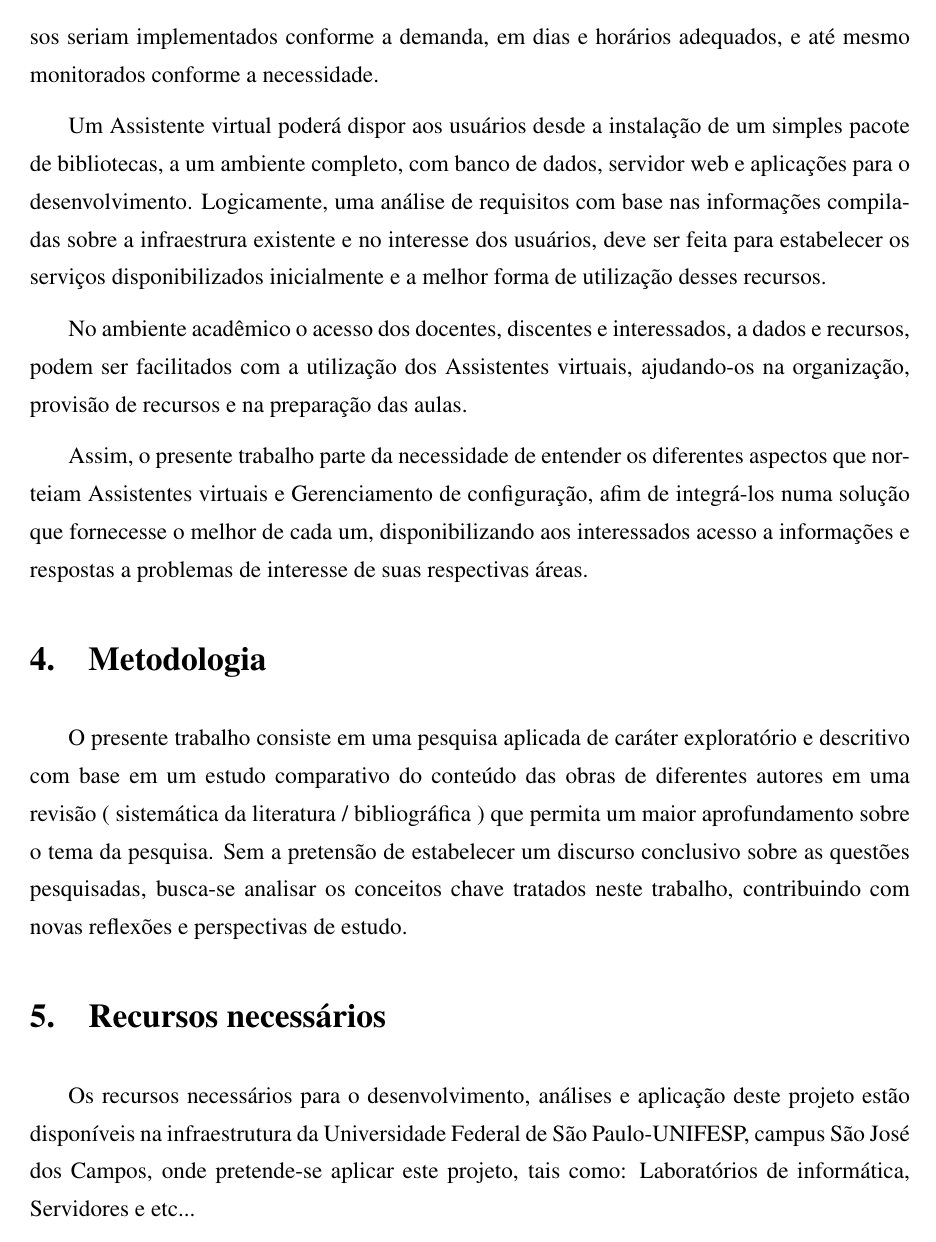
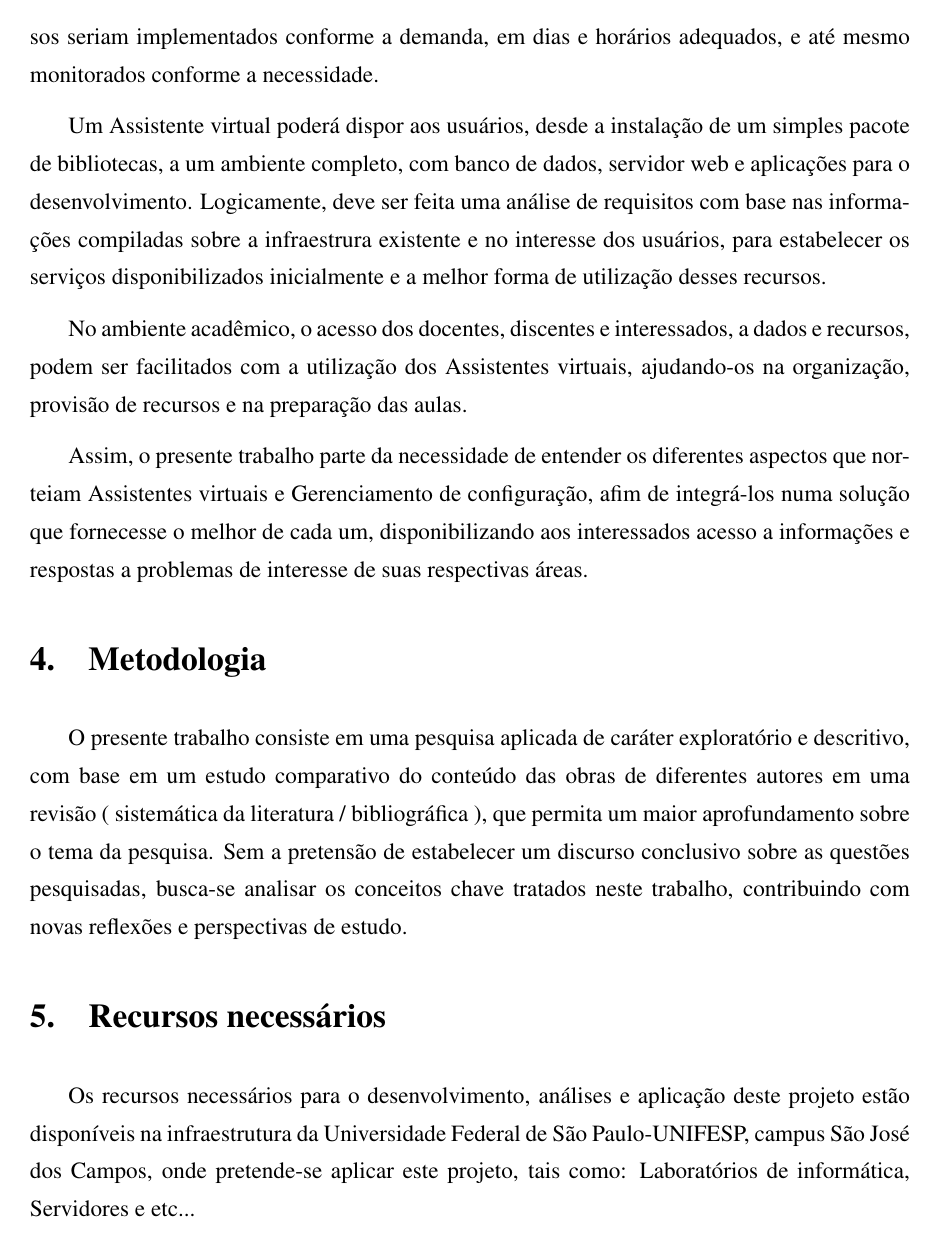
Before and after one commit to francislibra/PR-PROJETO-DE-PESQUISA, a LaTeX thesis (pre-projeto-de-pesquisa.tex): page 5 of 6. Compiled offline with pdfLaTeX; a LaTeX package or settings file that is missing is left out.

Commit message:
Updates from ShareLaTeX

```diff
--- a/pre-projeto-de-pesquisa.tex
+++ b/pre-projeto-de-pesquisa.tex
@@ -21,7 +21,7 @@
 %% o pacote babel ja vem carregado com ingles e portugues
 \usepackage{verbatim}
 \usepackage[utf8]{inputenc}
-\usepackage{graphicx}
+%\usepackage{graphicx}
 
 %% Fix numeração das seções
 \renewcommand{\thesection}{\arabic{section}.}
@@ -181,9 +181,9 @@ Segundo ainda o mesmo relatório, para as empresas, os benefícios também são
 
 Atualmente, se tomarmos um caso concreto, na UNIFESP campus São José dos Campos, o processo completo de clonagem de uma máquina de laboratório demora 4 horas, consumindo tempo e degradando o desempenho da rede de computadores. Com o uso do GC os recursos seriam implementados conforme a demanda, em dias e horários adequados, e até mesmo monitorados conforme a necessidade.
 
-Um Assistente virtual poderá dispor aos usuários desde a  instalação de um simples pacote de bibliotecas, a um ambiente completo, com banco de dados, servidor web e aplicações para o desenvolvimento. Logicamente, uma análise de requisitos com base nas informações compiladas sobre a infraestrura existente e no interesse dos usuários, deve ser feita para estabelecer os serviços disponibilizados inicialmente e a melhor forma de utilização desses recursos.
+Um Assistente virtual poderá dispor aos usuários, desde a  instalação de um simples pacote de bibliotecas, a um ambiente completo, com banco de dados, servidor web e aplicações para o desenvolvimento. Logicamente, deve ser feita uma análise de requisitos com base nas informações compiladas sobre a infraestrura existente e no interesse dos usuários,  para estabelecer os serviços disponibilizados inicialmente e a melhor forma de utilização desses recursos.
 
-No ambiente acadêmico o acesso dos docentes, discentes e interessados, a dados e recursos, podem ser facilitados com a utilização dos Assistentes virtuais, ajudando-os na organização, provisão de recursos e na preparação das aulas.
+No ambiente acadêmico, o acesso dos docentes, discentes e interessados, a dados e recursos, podem ser facilitados com a utilização dos Assistentes virtuais, ajudando-os na organização, provisão de recursos e na preparação das aulas.
 
 Assim, o presente trabalho parte da necessidade de entender os diferentes aspectos que norteiam Assistentes virtuais e Gerenciamento de configuração, afim de integrá-los numa solução que fornecesse o melhor de cada um, disponibilizando aos interessados acesso a informações e respostas a problemas de interesse de suas respectivas áreas.
 
@@ -206,7 +206,7 @@ O GC transforma a infraestruta em código (Infracture as Code - IAC), isto signi
 \end{comment}
 
 \section{Metodologia}
-O presente trabalho consiste em uma pesquisa aplicada de caráter exploratório e descritivo com base em um estudo comparativo do conteúdo das obras de diferentes autores em uma revisão ( sistemática da literatura / bibliográfica ) que
+O presente trabalho consiste em uma pesquisa aplicada de caráter exploratório e descritivo, com base em um estudo comparativo do conteúdo das obras de diferentes autores em uma revisão ( sistemática da literatura / bibliográfica ), que
 permita um maior aprofundamento sobre o tema da pesquisa. Sem a pretensão de
 estabelecer um discurso conclusivo sobre as questões pesquisadas, busca-se analisar
 os conceitos chave tratados neste trabalho, contribuindo com novas reflexões e
```
Also changed, not shown: pre-projeto-de-pesquisa.tex (6 more changed lines).
